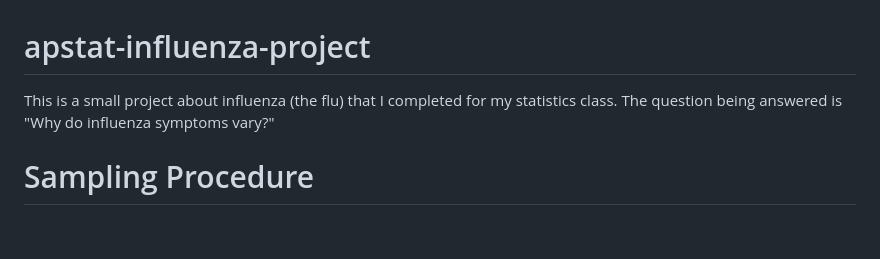
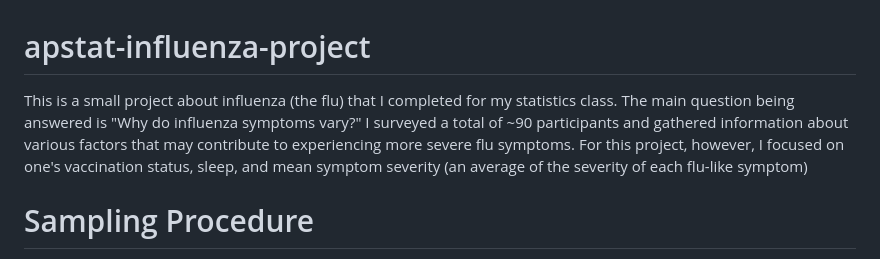
Before and after one commit to sesame-seeds/apstat-influenza-project, a Markdown page: README.md, the part around the change. Drawn GitHub-style; blank space fills up the shorter version.

```diff
--- a/README.md
+++ b/README.md
@@ -1,5 +1,5 @@
 # apstat-influenza-project
-This is a small project about influenza (the flu) that I completed for my statistics class. The question being answered is "Why do influenza symptoms vary?"
+This is a small project about influenza (the flu) that I completed for my statistics class. The main question being answered is "Why do influenza symptoms vary?" I surveyed a total of ~90 participants and gathered information about various factors that may contribute to experiencing more severe flu symptoms. For this project, however, I focused on one's vaccination status, sleep, and mean symptom severity (an average of the severity of each flu-like symptom)
 
 # Sampling Procedure
 Please note that the sampling procedure I used is really scuffed and heavily relied on self-reports from those who participated in my survey.
```
